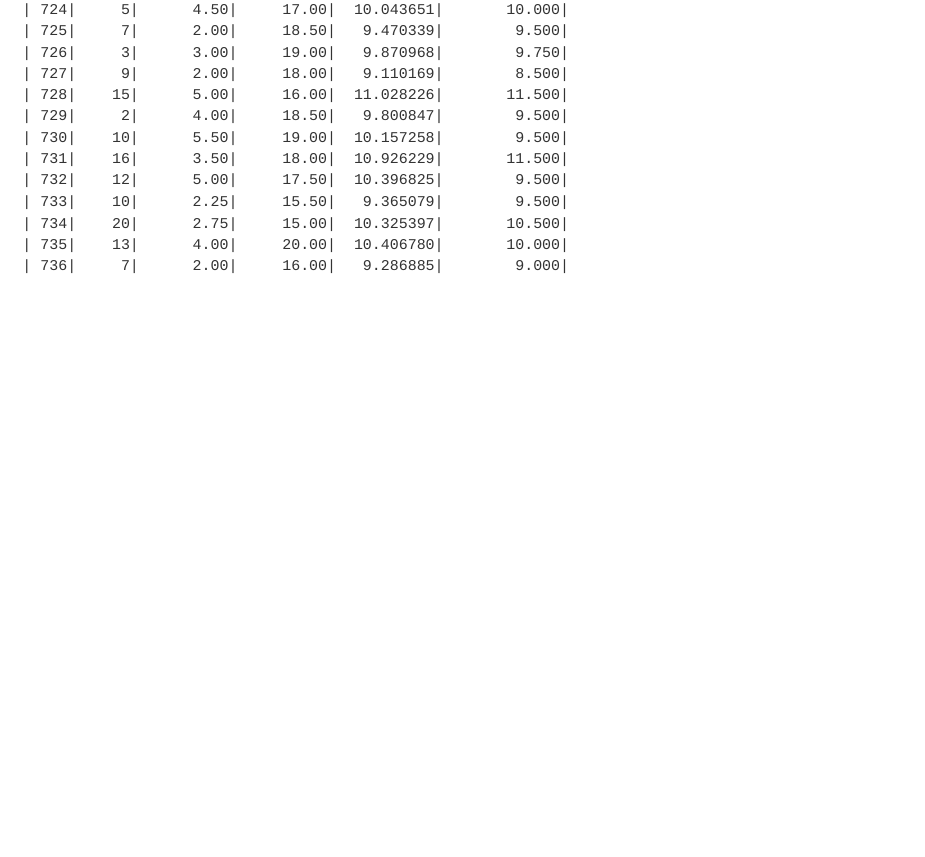
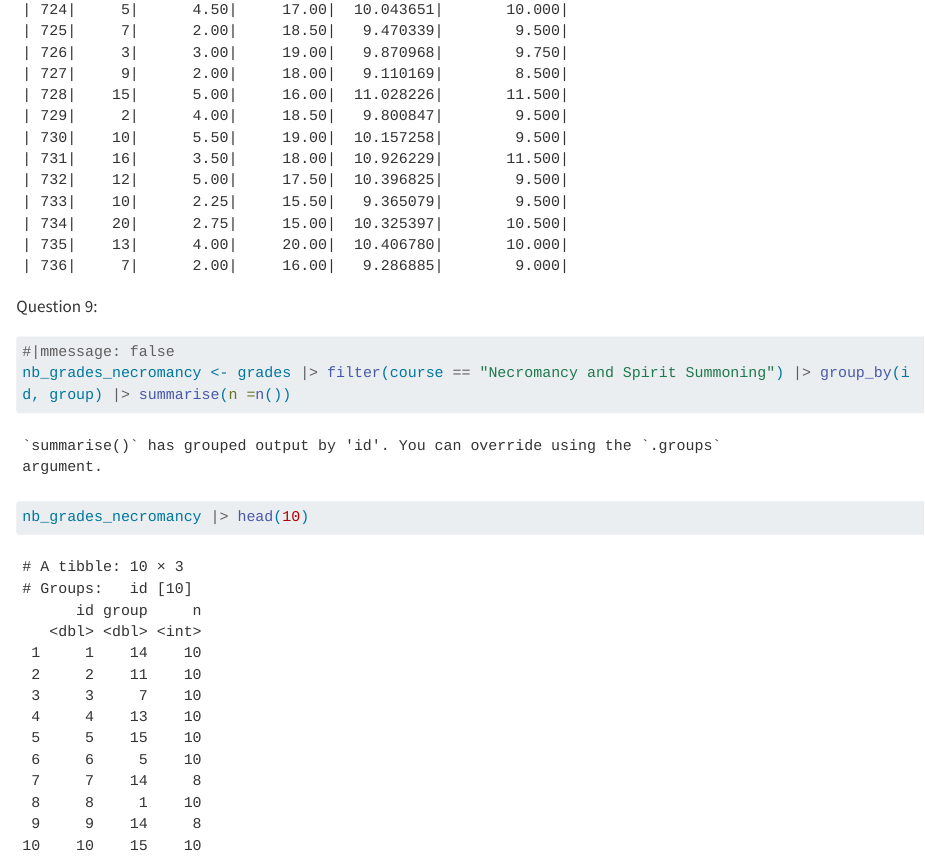
Before and after one commit to AntoineAsbh/eval-grades, a Quarto document (eval-grades.qmd): the page in a window 1100 px wide, from its top. Rendered offline with R 4.5, knitr and Pandoc in place of Quarto, with nearby package versions; some code elsewhere in the file could not run offline; long lines of code are wrapped.

Commit message:
Question 9

````diff
--- a/eval-grades.qmd
+++ b/eval-grades.qmd
@@ -91,3 +91,14 @@ grades_stat <- grades |> group_by(id, group) |> summarise(min_grade = min(grade)
 library(knitr)
 print(kable(grades_stat, format = "markdown", caption = "Summary Statistics of Grades per Student"))
 ```
+
+Question 9:
+
+```{r}
+#|mmessage: false
+nb_grades_necromancy <- grades |> filter(course == "Necromancy and Spirit Summoning") |> group_by(id, group) |> summarise(n =n())
+```
+
+```{r}
+nb_grades_necromancy |> head(10)
+```
````
